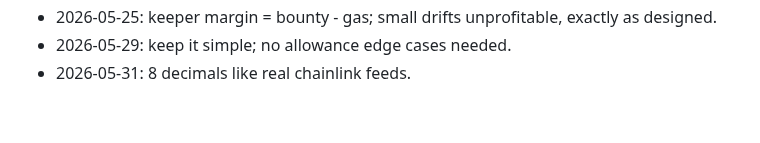
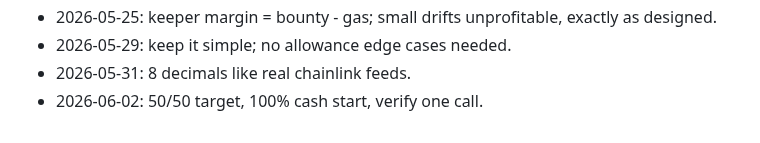
Before and after one commit to AUMZero/aum0, a Markdown page: NOTES.md, the part around the change. GitHub-like rendering.

Commit message:
test: rebalance moves toward target

```diff
--- a/NOTES.md
+++ b/NOTES.md
@@ -50,3 +50,4 @@
 - 2026-05-25: keeper margin = bounty - gas; small drifts unprofitable, exactly as designed.
 - 2026-05-29: keep it simple; no allowance edge cases needed.
 - 2026-05-31: 8 decimals like real chainlink feeds.
+- 2026-06-02: 50/50 target, 100% cash start, verify one call.
```
